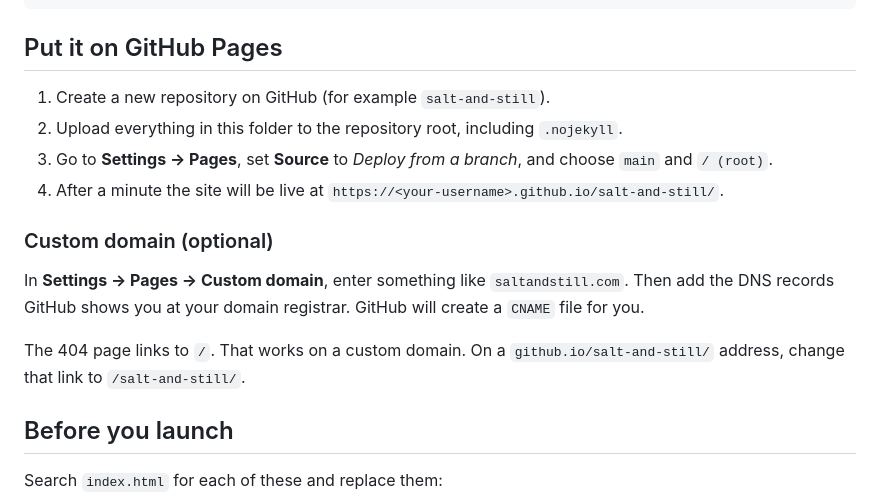
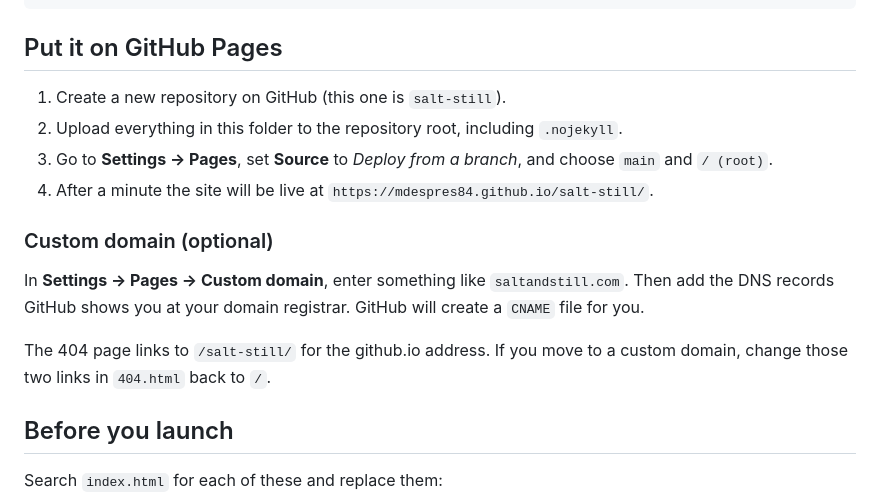
Before and after one commit to Mdespres84/salt-still, a Markdown page: README.md, the part around the change. GitHub-like rendering.

Commit message:
README: point setup steps at the salt-still Pages address
Co-Authored-By: Claude Opus 5.5 <noreply@anthropic.com>
Claude-Session: https://claude.ai/code/session_015u4XmTNTGrCTBXT7YpLnkN

```diff
--- a/README.md
+++ b/README.md
@@ -13,15 +13,15 @@ assets/img/favicon.svg
 
 ## Put it on GitHub Pages
 
-1. Create a new repository on GitHub (for example `salt-and-still`).
+1. Create a new repository on GitHub (this one is `salt-still`).
 2. Upload everything in this folder to the repository root, including `.nojekyll`.
 3. Go to **Settings → Pages**, set **Source** to *Deploy from a branch*, and choose `main` and `/ (root)`.
-4. After a minute the site will be live at `https://<your-username>.github.io/salt-and-still/`.
+4. After a minute the site will be live at `https://mdespres84.github.io/salt-still/`.
 
 ### Custom domain (optional)
 In **Settings → Pages → Custom domain**, enter something like `saltandstill.com`. Then add the DNS records GitHub shows you at your domain registrar. GitHub will create a `CNAME` file for you.
 
-The 404 page links to `/`. That works on a custom domain. On a `github.io/salt-and-still/` address, change that link to `/salt-and-still/`.
+The 404 page links to `/salt-still/` for the github.io address. If you move to a custom domain, change those two links in `404.html` back to `/`.
 
 ## Before you launch
 
```
